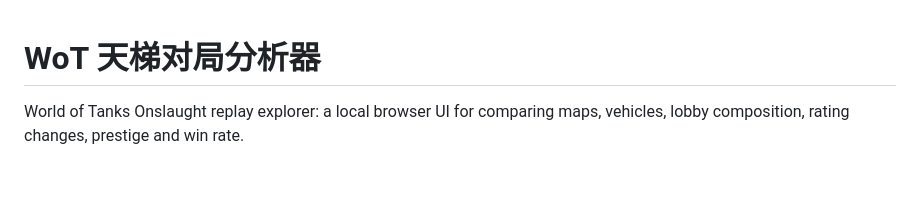
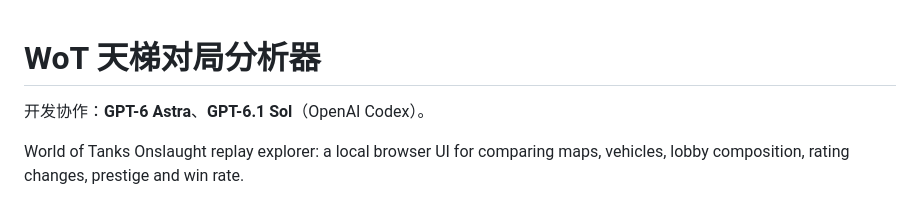
Before and after one commit to Flossertoday/wot_onslaught, a Markdown page: README.md, the part around the change. Rendered like a GitHub page; blank space fills up the shorter version.

Commit message:
Add AI development credits and Codex co-author attribution
Credit GPT-6 Astra and GPT-6.1 Sol at the top of the README.
Validate the README diff and whitespace.

Co-authored-by: Codex <codex@openai.com>
Agent: Codex; Model: gpt-6.1-sol; Reasoning: xhigh

```diff
--- a/README.md
+++ b/README.md
@@ -1,4 +1,6 @@
 # WoT 天梯对局分析器
+
+开发协作：**GPT-6 Astra**、**GPT-6.1 Sol**（OpenAI Codex）。
 
 World of Tanks Onslaught replay explorer: a local browser UI for comparing maps,
 vehicles, lobby composition, rating changes, prestige and win rate.
```
